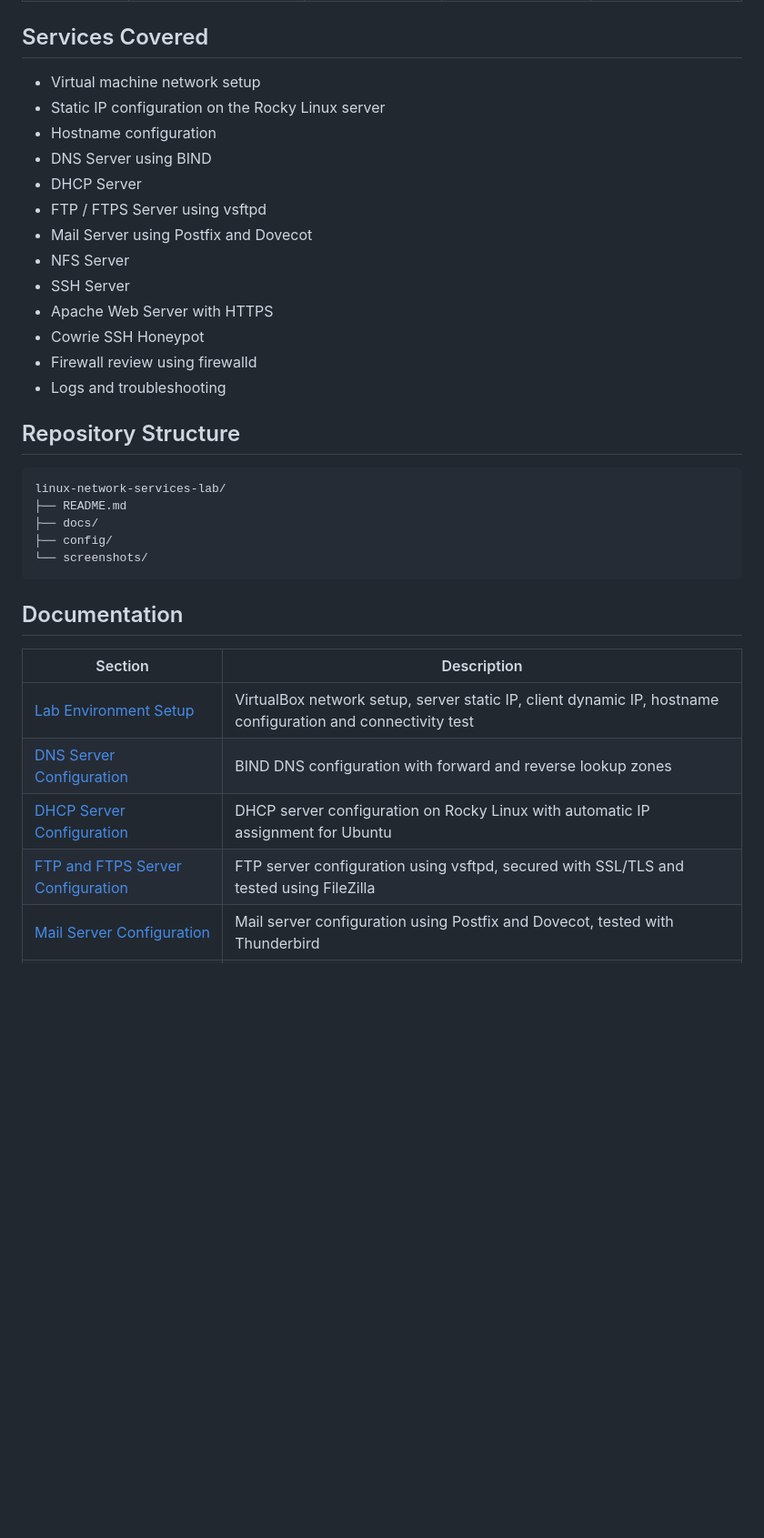
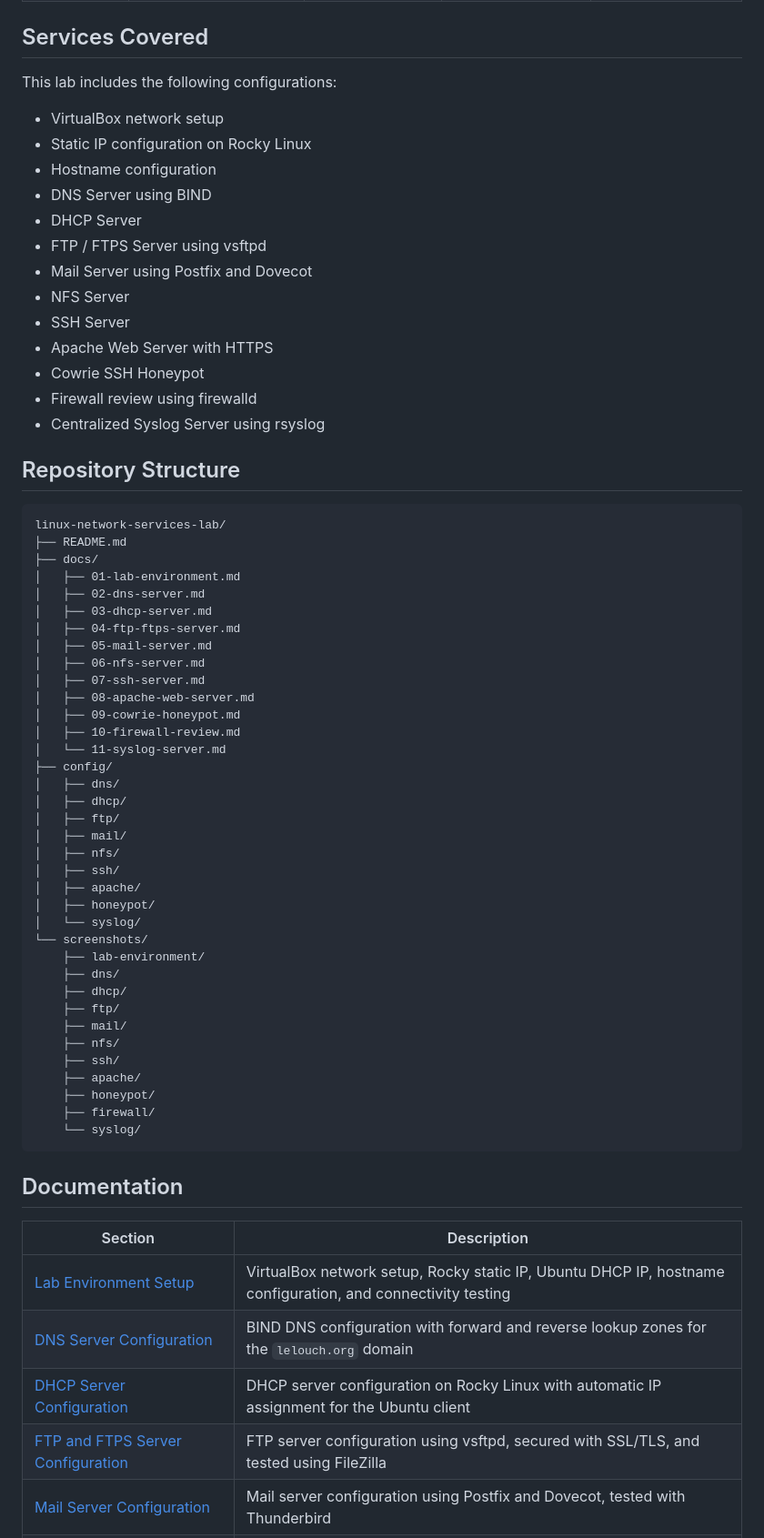
Before and after one commit to aliou-cherif/linux-network-services-lab, a Markdown page: README.md, the part around one of its changes. Shown at 91% size. Rendered like a GitHub page; blank space fills up the shorter version.

Commit message:
Revise README for clarity and additional details
Enhanced the README to include security features, detailed configurations, and project workflow.

````diff
--- a/README.md
+++ b/README.md
@@ -17,8 +25,10 @@ This project is designed as a practical portfolio project for Linux system admin
 
 ## Services Covered
 
-- Virtual machine network setup
-- Static IP configuration on the Rocky Linux server
+This lab includes the following configurations:
+
+- VirtualBox network setup
+- Static IP configuration on Rocky Linux
 - Hostname configuration
 - DNS Server using BIND
 - DHCP Server
@@ -29,7 +39,7 @@ This project is designed as a practical portfolio project for Linux system admin
 - Apache Web Server with HTTPS
 - Cowrie SSH Honeypot
 - Firewall review using firewalld
-- Logs and troubleshooting
+- Centralized Syslog Server using rsyslog
 
 ## Repository Structure
 
@@ -37,16 +47,47 @@ This project is designed as a practical portfolio project for Linux system admin
 linux-network-services-lab/
 ├── README.md
 ├── docs/
+│   ├── 01-lab-environment.md
+│   ├── 02-dns-server.md
+│   ├── 03-dhcp-server.md
+│   ├── 04-ftp-ftps-server.md
+│   ├── 05-mail-server.md
+│   ├── 06-nfs-server.md
+│   ├── 07-ssh-server.md
+│   ├── 08-apache-web-server.md
+│   ├── 09-cowrie-honeypot.md
+│   ├── 10-firewall-review.md
+│   └── 11-syslog-server.md
 ├── config/
+│   ├── dns/
+│   ├── dhcp/
+│   ├── ftp/
+│   ├── mail/
+│   ├── nfs/
+│   ├── ssh/
+│   ├── apache/
+│   ├── honeypot/
+│   └── syslog/
 └── screenshots/
+    ├── lab-environment/
+    ├── dns/
+    ├── dhcp/
+    ├── ftp/
+    ├── mail/
+    ├── nfs/
+    ├── ssh/
+    ├── apache/
+    ├── honeypot/
+    ├── firewall/
+    └── syslog/
 ```
 
 ## Documentation
 
 | Section | Description |
 |---|---|
-| [Lab Environment Setup](docs/01-lab-environment.md) | VirtualBox network setup, server static IP, client dynamic IP, hostname configuration and connectivity test |
-| [DNS Server Configuration](docs/02-dns-server.md) | BIND DNS configuration with forward and reverse lookup zones |
-| [DHCP Server Configuration](docs/03-dhcp-server.md) | DHCP server configuration on Rocky Linux with automatic IP assignment for Ubuntu |
-| [FTP and FTPS Server Configuration](docs/04-ftp-ftps-server.md) | FTP server configuration using vsftpd, secured with SSL/TLS and tested using FileZilla |
+| [Lab Environment Setup](docs/01-lab-environment.md) | VirtualBox network setup, Rocky static IP, Ubuntu DHCP IP, hostname configuration, and connectivity testing |
+| [DNS Server Configuration](docs/02-dns-server.md) | BIND DNS configuration with forward and reverse lookup zones for the `lelouch.org` domain |
+| [DHCP Server Configuration](docs/03-dhcp-server.md) | DHCP server configuration on Rocky Linux with automatic IP assignment for the Ubuntu client |
+| [FTP and FTPS Server Configuration](docs/04-ftp-ftps-server.md) | FTP server configuration using vsftpd, secured with SSL/TLS, and tested using FileZilla |
 | [Mail Server Configuration](docs/05-mail-server.md) | Mail server configuration using Postfix and Dovecot, tested with Thunderbird |
````
Also changed, not shown: other parts of README.md (+86 -20 lines).
